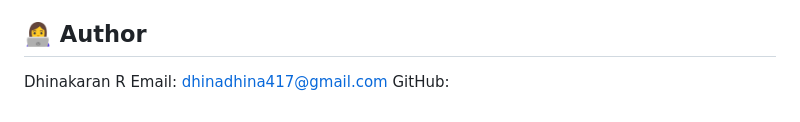
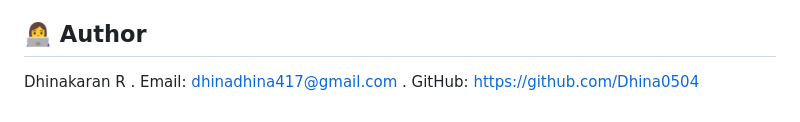
Before and after one commit to Dhina0504/dynamic_vehicle_identification, a Markdown page: README.md, the part around the change. GitHub-like rendering.

```diff
--- a/README.md
+++ b/README.md
@@ -111,5 +111,5 @@ Follow these steps to set up the project locally:
 3. Bootstrap: Frontend framework for responsive styling.
 ## 👩‍💻 Author
 Dhinakaran R
-  Email: dhinadhina417@gmail.com
-  GitHub:
+ . Email: dhinadhina417@gmail.com
+. GitHub: https://github.com/Dhina0504
```
